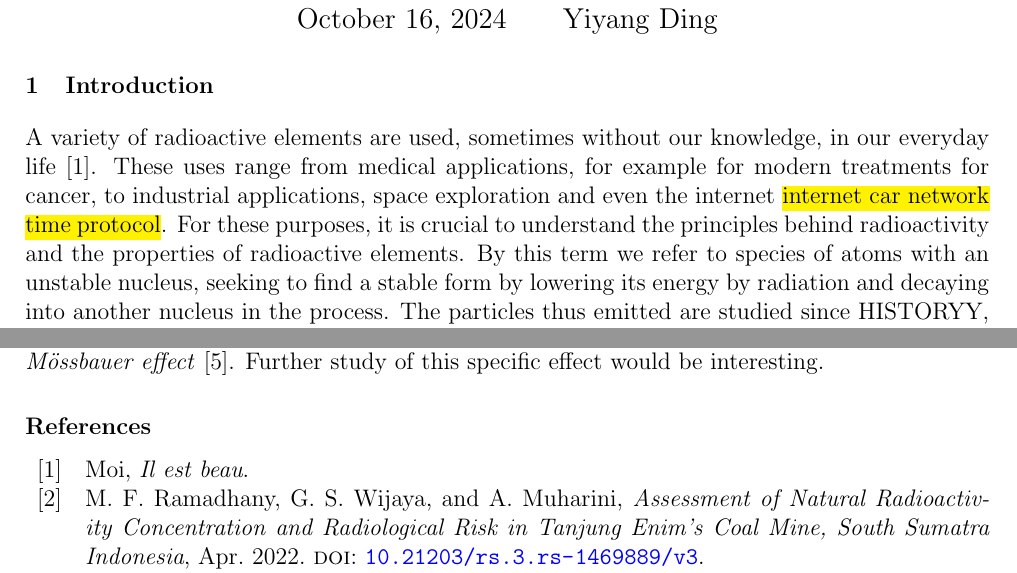
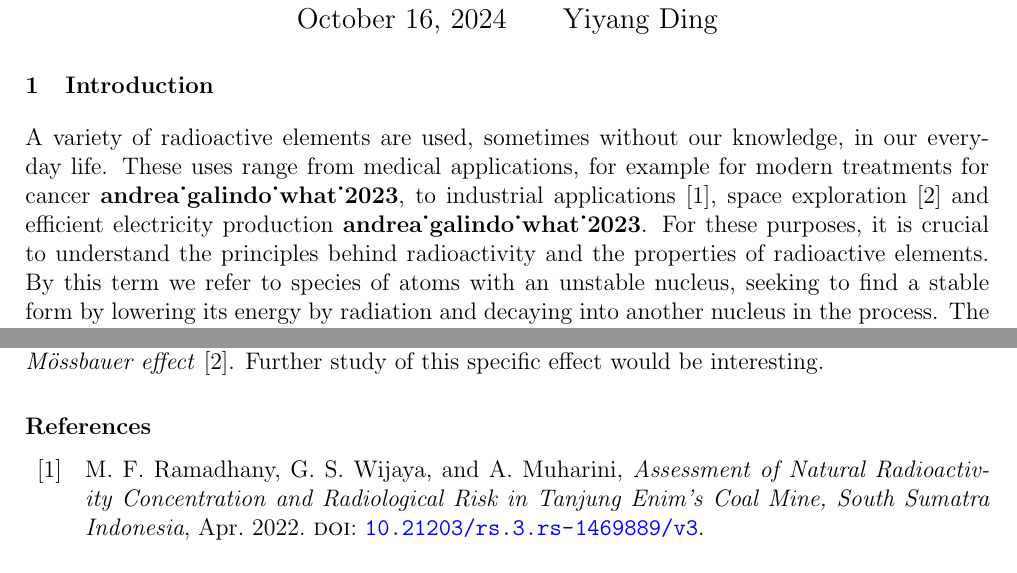
Before and after one commit to TomVdt/TPIII, a LaTeX document (01-physique-nucleaire-VI/rapport.tex, which reads 01-physique-nucleaire-VI/sections/0-introduction.tex): two parts of pages 1 and 15 of 19, joined at a grey line, cut so that both start at the same text. Compiled offline with pdfLaTeX.

Commit message:
uncite my ass

```diff
--- a/01-physique-nucleaire-VI/sections/0-introduction.tex
+++ b/01-physique-nucleaire-VI/sections/0-introduction.tex
@@ -1,6 +1,6 @@
 \section{Introduction}
-A variety of radioactive elements are used, sometimes without our knowledge, in our everyday life \cite{my_ass}.
-These uses range from medical applications, for example for modern treatments for cancer, to industrial applications, space exploration and even the internet \hl{internet car network time protocol}.
+A variety of radioactive elements are used, sometimes without our knowledge, in our everyday life.
+These uses range from medical applications, for example for modern treatments for cancer \cite{andrea_galindo_what_2023}, to industrial applications \cite{ramadhany_assessment_2022}, space exploration \cite{klingelhofer_mossbauer_2004} and efficient electricity production \cite{andrea_galindo_what_2023}.
 For these purposes, it is crucial to understand the principles behind radioactivity and the properties of radioactive elements.
 % What is called a "radioactive atom" actually corresponds to an unstable nucleus, seeking to find a stable form by minimising its energy.
 By this term we refer to species of atoms with an unstable nucleus, seeking to find a stable form by lowering its energy by radiation and decaying into another nucleus in the process.
```
